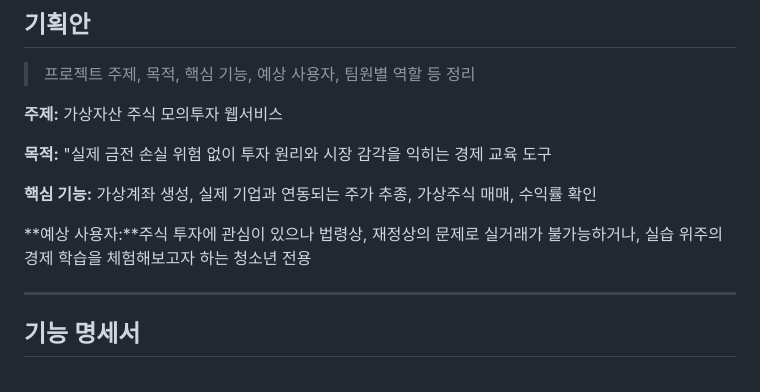
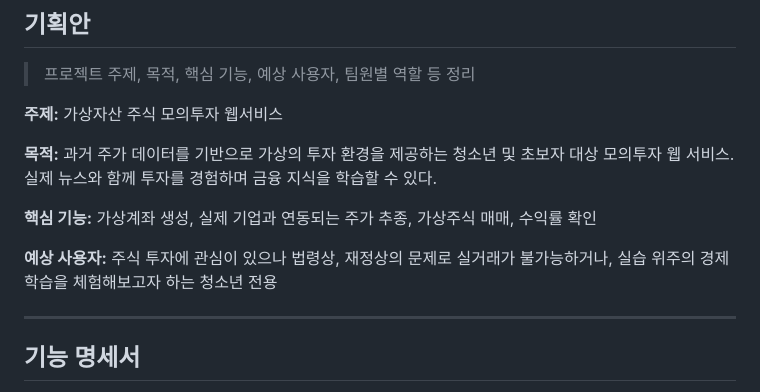
Before and after one commit to madcamp-official/26s-w1-c3-06, a Markdown page: README.md, the part around the change. GitHub-like rendering.

```diff
--- a/README.md
+++ b/README.md
@@ -23,11 +23,11 @@
 
 **주제:** 가상자산 주식 모의투자 웹서비스
 
-**목적:** "실제 금전 손실 위험 없이 투자 원리와 시장 감각을 익히는 경제 교육 도구
+**목적:** 과거 주가 데이터를 기반으로 가상의 투자 환경을 제공하는 청소년 및 초보자 대상 모의투자 웹 서비스. 실제 뉴스와 함께 투자를 경험하며 금융 지식을 학습할 수 있다.
 
 **핵심 기능:** 가상계좌 생성, 실제 기업과 연동되는 주가 추종, 가상주식 매매, 수익률 확인
 
-**예상 사용자:**주식 투자에 관심이 있으나 법령상, 재정상의 문제로 실거래가 불가능하거나, 실습 위주의 경제 학습을 체험해보고자 하는 청소년 전용
+**예상 사용자:** 주식 투자에 관심이 있으나 법령상, 재정상의 문제로 실거래가 불가능하거나, 실습 위주의 경제 학습을 체험해보고자 하는 청소년 전용
 
 ---
 
```
